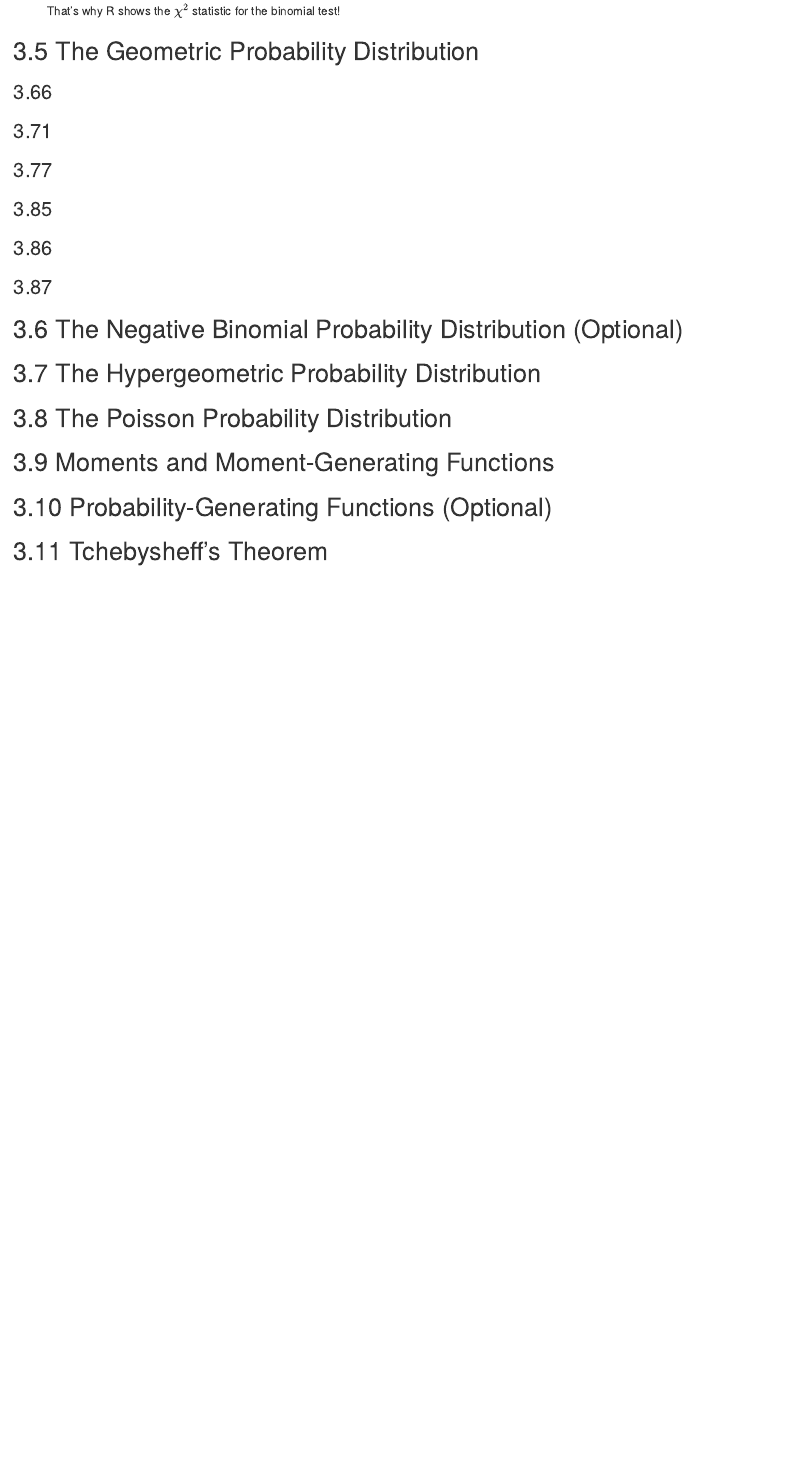
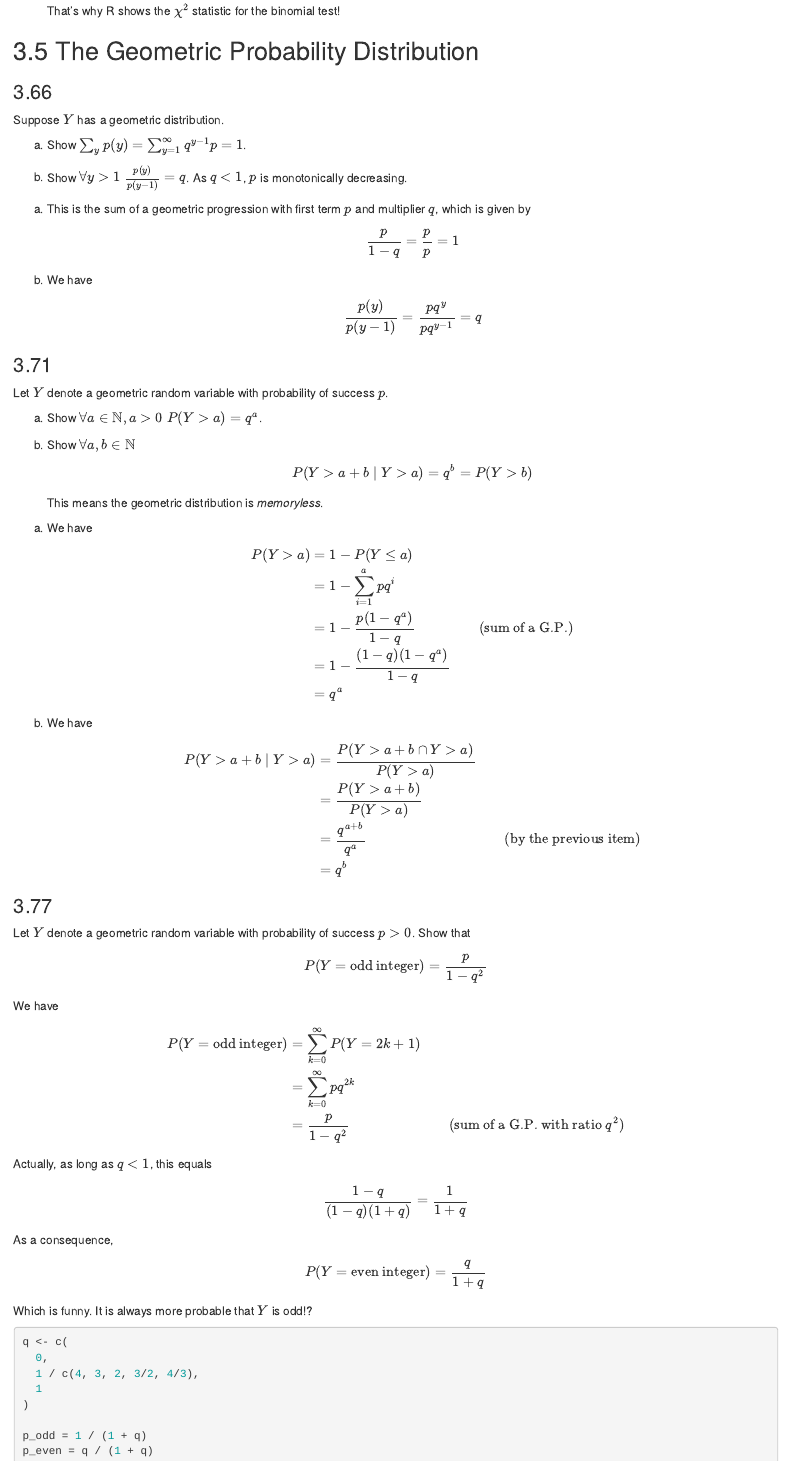
Before and after one commit to fnaufel/WMS-Mathematical-Stats, an R Markdown document (wackerly/Ch03.Rmd): the page in a window 1100 px wide, from 9510 px down. Rendered offline with R 4.5, knitr and Pandoc, with nearby package versions; drawn as R Markdown's standard HTML page in place of the format the file asks for; common packages that the code uses without loading them are loaded.

Commit message:
Work on geometric distribution

````diff
--- a/wackerly/Ch03.Rmd
+++ b/wackerly/Ch03.Rmd
@@ -174,11 +174,122 @@ In other words, [if I want to estimate $p$ in a binomial experiment, a larger nu
 
 ### 3.66 {-}
 
+::: {.rmdbox}
+
+Suppose $Y$ has a geometric distribution.
+
+a. Show $\sum_y p(y) = \sum_{y=1}^\infty q^{y-1}p = 1$.
+
+b. Show $\forall y>1 \;\frac{p(y)}{p(y-1)} = q$. As $q < 1$, $p$ is monotonically decreasing.
+
+:::
+
+a. This is the sum of a geometric progression with first term $p$ and multiplier $q$, which is given by
+
+   $$
+   \frac{p}{1-q} = \frac p p = 1
+   $$
+
+b. We have
+
+   $$
+   \frac{p(y)}{p(y-1)} = \frac{pq^y}{pq^{y-1}} = q
+   $$
+
 
 ### 3.71 {-}
 
+::: {.rmdbox}
+
+Let $Y$ denote a geometric random variable with probability of success $p$.
+
+a. Show $\forall a \in \mathbb N, a > 0 \; P(Y>a) = q^a$.
+
+b. Show $\forall a, b \in \mathbb N$
+
+   $$
+   P(Y > a + b \mid Y > a) = q^b = P(Y > b)
+   $$
+
+   This means the geometric distribution is *memoryless*.
+
+:::
+
+a. We have
+
+   $$
+   \begin{align*}
+     P(Y>a) &= 1 - P(Y \leq a) \\
+            &= 1 - \sum_{i=1}^a pq^i \\
+            &= 1 - \frac{p(1 - q^a)}{1 - q} & \text{(sum of a G.P.)}\\
+            &= 1 - \frac{(1 - q)(1 - q^a)}{1 - q} \\
+            &= q^a
+   \end{align*}
+   $$
+
+b. We have
+
+   $$
+   \begin{align*}
+     P(Y > a + b \mid Y > a)
+       &= \frac{P(Y > a + b \cap Y > a)}{P(Y > a)} \\
+       &= \frac{P(Y > a + b)}{P(Y > a)} \\
+       &= \frac{q^{a+b}}{q^a} & \text{(by the previous item)} \\
+       &= q^b
+   \end{align*}
+   $$
+
 
 ### 3.77 {-}
+
+::: {.rmdbox}
+
+Let $Y$ denote a geometric random variable with probability of success $p > 0$. Show that
+
+$$
+P(Y = \text{odd integer}) = \frac p {1-q^2}
+$$
+
+:::
+
+We have
+
+$$
+\begin{align*}
+  P(Y = \text{odd integer})
+    &= \sum_{k=0}^\infty P(Y = 2k+1) \\
+    &= \sum_{k=0}^\infty pq^{2k} \\
+    &= \frac p {1-q^2} & \text{(sum of a G.P. with ratio } q^2 \text{)}
+\end{align*}
+$$
+
+Actually, as long as $q<1$, this equals
+
+$$
+\frac{1-q}{(1-q)(1+q)} = \frac 1 {1+q}
+$$
+
+As a consequence,
+
+$$
+P(Y = \text{even integer}) = \frac q {1+q}
+$$
+
+Which is funny. It is always more probable that $Y$ is odd!?
+
+```{r}
+q <- c(
+  0,
+  1 / c(4, 3, 2, 3/2, 4/3),
+  1
+)
+
+p_odd = 1 / (1 + q)
+p_even = q / (1 + q)
+
+tibble(q, p_odd, p_even)
+```
+
 
 
 ### 3.85 {-}
--- a/wackerly/_output.yml
+++ b/wackerly/_output.yml
@@ -9,6 +9,7 @@ bookdown::bs4_book:
     primary: "#637238"
   repo: https://github.com/fnaufel/wackerly
   css: styles.css
+  df_print: paged
 
 bookdown::pdf_book:
   includes:
````
Also changed, not shown: wackerly/_common.R (+1 -2 lines).
